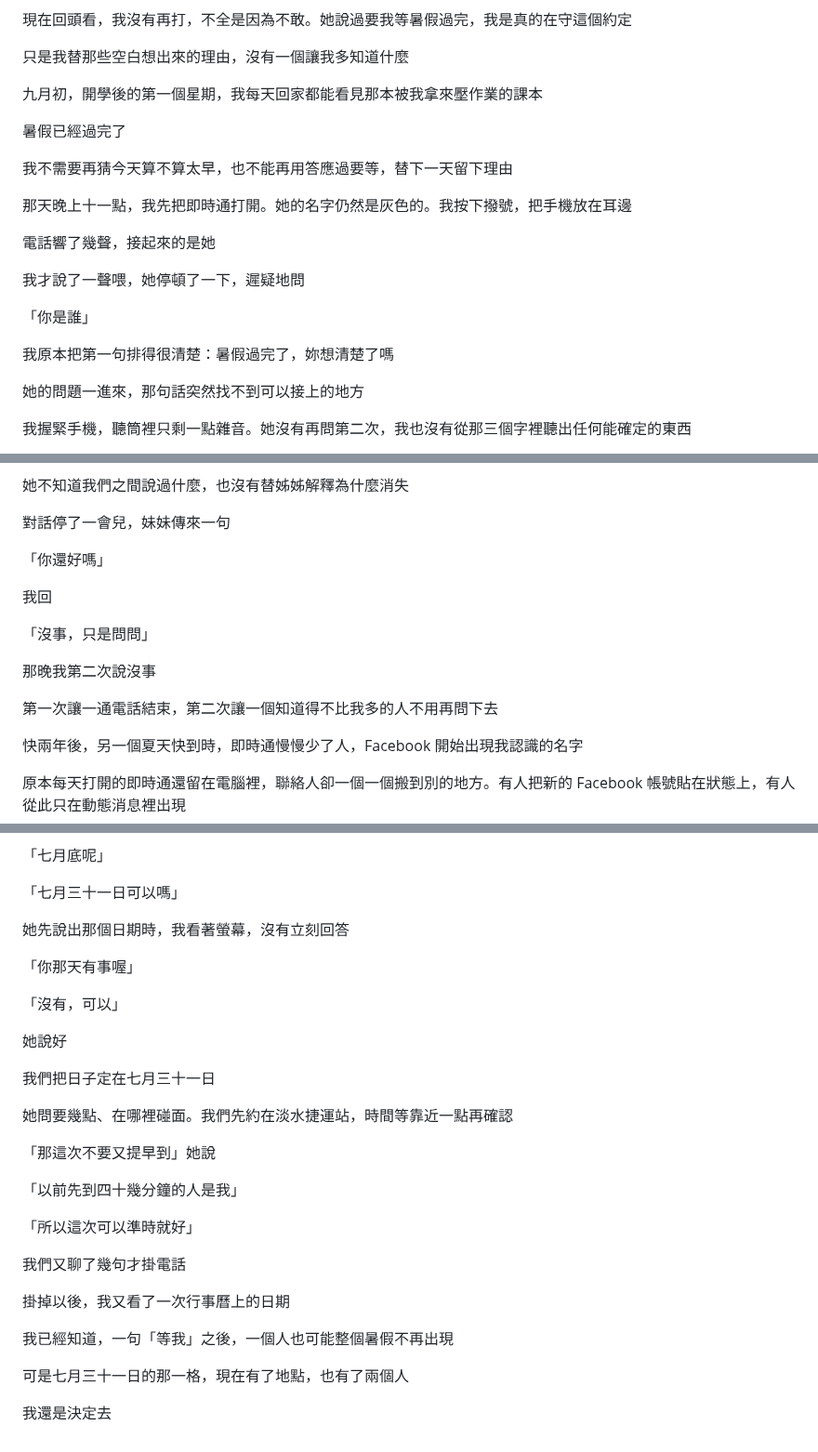
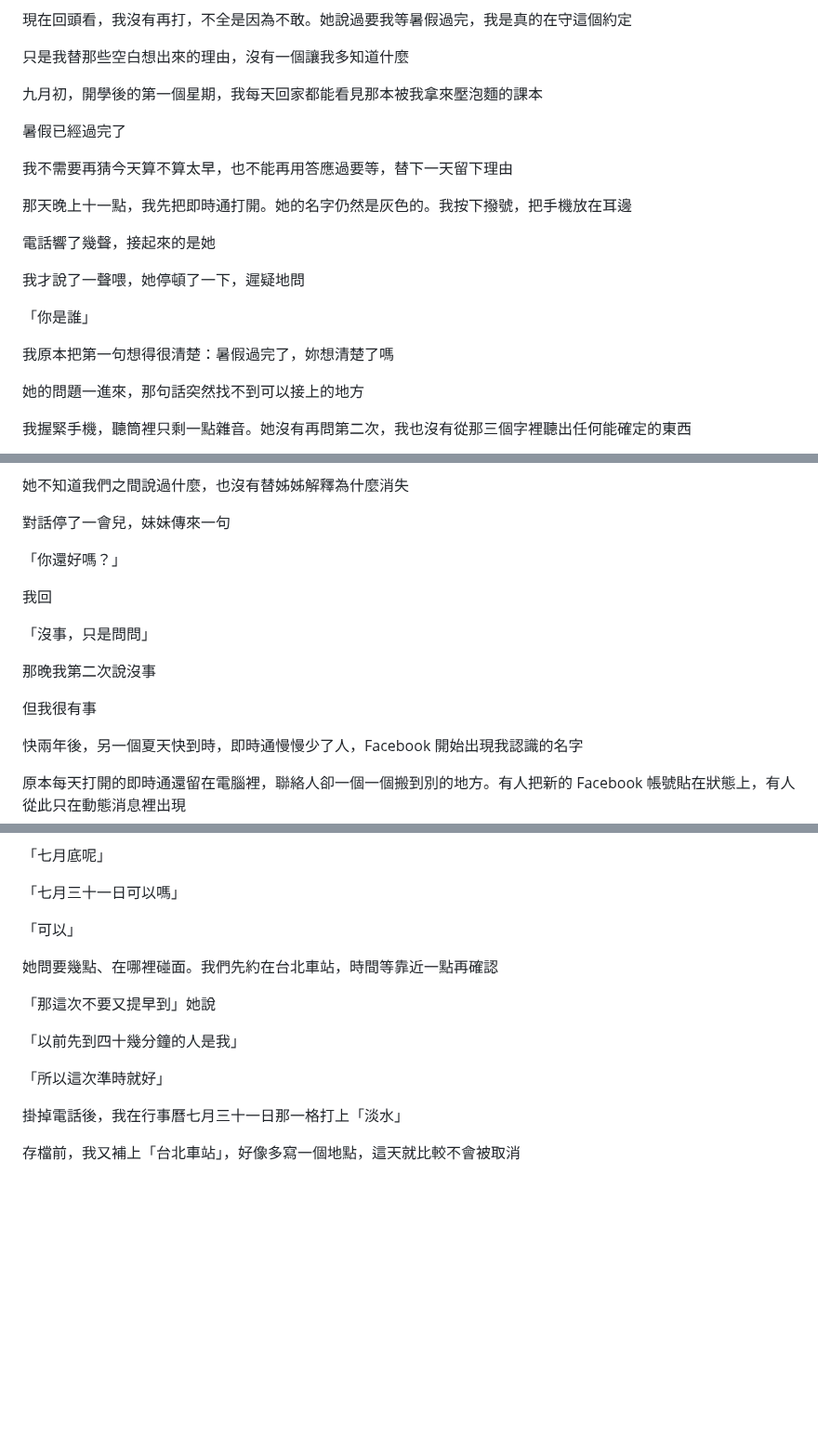
Before and after one commit to Rayyyyyyyyyyyyyyyyyyyy/book-reader, a Markdown page: book-reader/book-v2/02-那個沒有回答的暑假.md, 3 parts joined by grey strips. Shown at 93% size. GitHub-like rendering; blank space fills up the shorter version.

Commit message:
Apply the author's hand edits and rework the chapter 2 ending
The author moved the meeting point to Taipei Main Station. Drop the
unmotivated pause and repeated confirmations, and end on him entering
the date in his calendar instead of a summary line.

Co-Authored-By: Claude Opus 5 <noreply@anthropic.com>

```diff
--- a/book-reader/book-v2/02-那個沒有回答的暑假.md
+++ b/book-reader/book-v2/02-那個沒有回答的暑假.md
@@ -164,7 +164,7 @@
 
 只是我替那些空白想出來的理由，沒有一個讓我多知道什麼
 
-九月初，開學後的第一個星期，我每天回家都能看見那本被我拿來壓作業的課本
+九月初，開學後的第一個星期，我每天回家都能看見那本被我拿來壓泡麵的課本
 
 暑假已經過完了
 
@@ -178,7 +178,7 @@
 
 「你是誰」
 
-我原本把第一句排得很清楚：暑假過完了，妳想清楚了嗎
+我原本把第一句想得很清楚：暑假過完了，妳想清楚了嗎
 
 她的問題一進來，那句話突然找不到可以接上的地方
 
@@ -244,7 +244,7 @@
 
 對話停了一會兒，妹妹傳來一句
 
-「你還好嗎」
+「你還好嗎？」
 
 我回
 
@@ -252,7 +252,7 @@
 
 那晚我第二次說沒事
 
-第一次讓一通電話結束，第二次讓一個知道得不比我多的人不用再問下去
+但我很有事
 
 快兩年後，另一個夏天快到時，即時通慢慢少了人，Facebook 開始出現我認識的名字
 
@@ -430,30 +430,16 @@
 
 「七月三十一日可以嗎」
 
-她先說出那個日期時，我看著螢幕，沒有立刻回答
+「可以」
 
-「你那天有事喔」
-
-「沒有，可以」
-
-她說好
-
-我們把日子定在七月三十一日
-
-她問要幾點、在哪裡碰面。我們先約在淡水捷運站，時間等靠近一點再確認
+她問要幾點、在哪裡碰面。我們先約在台北車站，時間等靠近一點再確認
 
 「那這次不要又提早到」她說
 
 「以前先到四十幾分鐘的人是我」
 
-「所以這次可以準時就好」
+「所以這次準時就好」
 
-我們又聊了幾句才掛電話
+掛掉電話後，我在行事曆七月三十一日那一格打上「淡水」
 
-掛掉以後，我又看了一次行事曆上的日期
-
-我已經知道，一句「等我」之後，一個人也可能整個暑假不再出現
-
-可是七月三十一日的那一格，現在有了地點，也有了兩個人
-
-我還是決定去
+存檔前，我又補上「台北車站」，好像多寫一個地點，這天就比較不會被取消
```
Also changed, not shown: other parts of book-reader/book-v2/02-那個沒有回答的暑假.md (+3 -3 lines).
